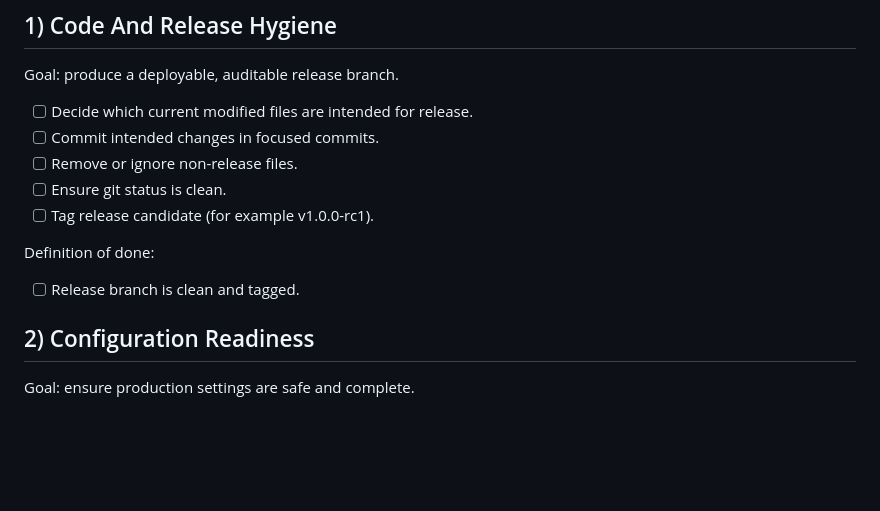
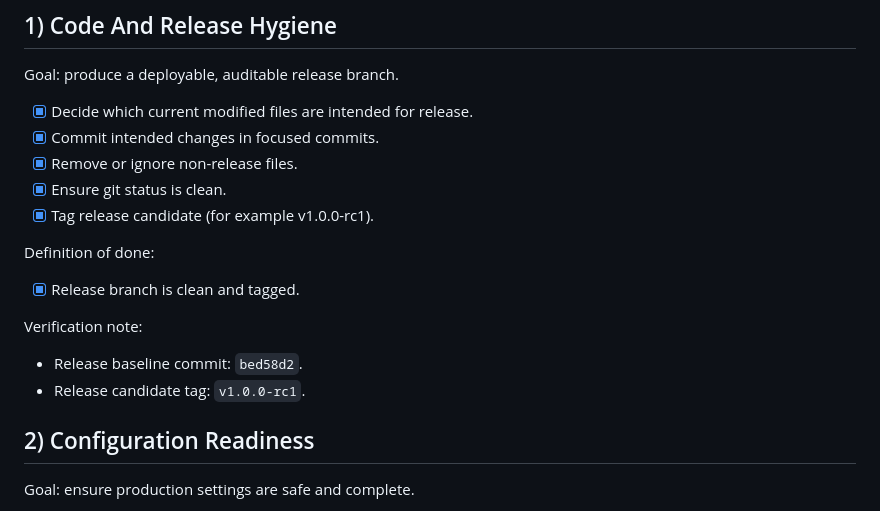
Before and after one commit to KOBOKO23/jambo_rafiki_backend, a Markdown page: production_readiness_checklist.md, the part around the change. GitHub-like rendering; blank space fills up the shorter version.

Commit message:
Mark section 1 readiness complete

```diff
--- a/production_readiness_checklist.md
+++ b/production_readiness_checklist.md
@@ -23,14 +23,18 @@ Verification note:
 
 Goal: produce a deployable, auditable release branch.
 
-- [ ] Decide which current modified files are intended for release.
-- [ ] Commit intended changes in focused commits.
-- [ ] Remove or ignore non-release files.
-- [ ] Ensure git status is clean.
-- [ ] Tag release candidate (for example v1.0.0-rc1).
+- [x] Decide which current modified files are intended for release.
+- [x] Commit intended changes in focused commits.
+- [x] Remove or ignore non-release files.
+- [x] Ensure git status is clean.
+- [x] Tag release candidate (for example v1.0.0-rc1).
 
 Definition of done:
-- [ ] Release branch is clean and tagged.
+- [x] Release branch is clean and tagged.
+
+Verification note:
+- Release baseline commit: `bed58d2`.
+- Release candidate tag: `v1.0.0-rc1`.
 
 ## 2) Configuration Readiness
 
```
